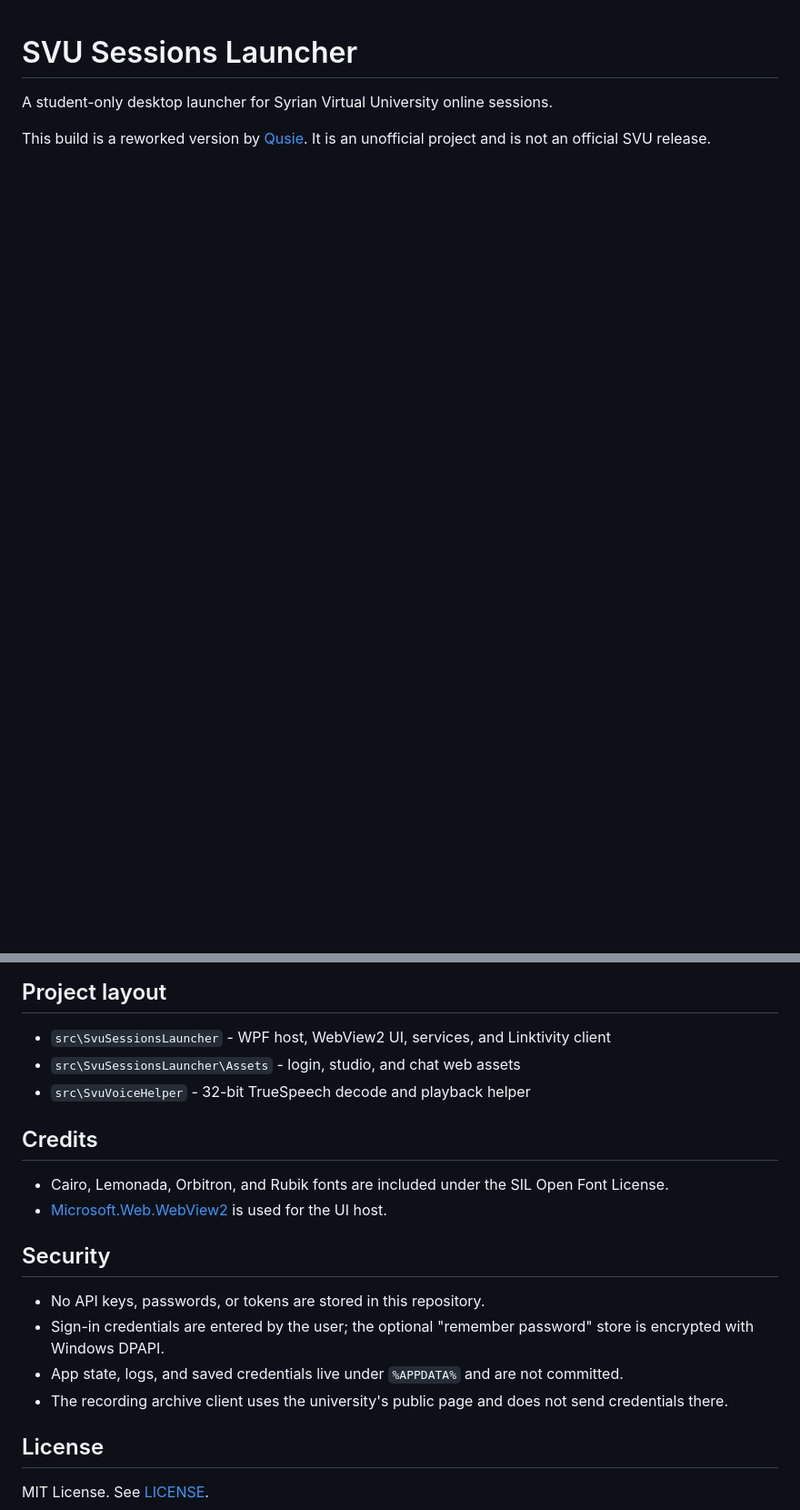
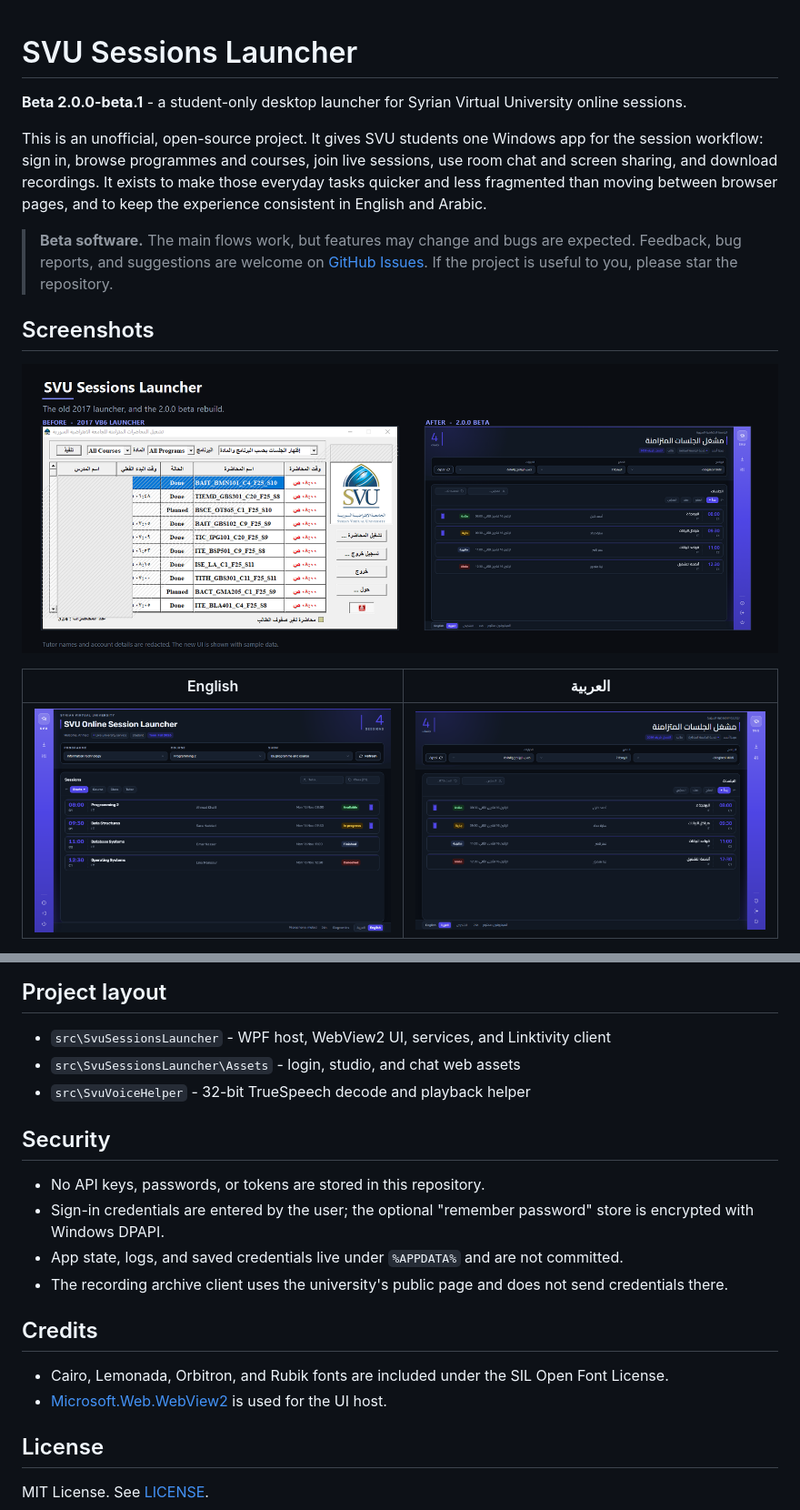
Before and after one commit to qusielh/svu-sessions-launcher, a Markdown page: README.md, 2 parts joined by grey strips. Shown at 91% size. GitHub-like rendering; pictures changed too: docs/images/compare.png (added), docs/images/new-launcher-ar.png (added), docs/images/new-launcher-en.png (added); blank space fills up the shorter version.

```diff
--- a/README.md
+++ b/README.md
@@ -1,6 +1,23 @@
 # SVU Sessions Launcher
 
-A student-only desktop launcher for Syrian Virtual University online sessions.
+**Beta 2.0.0-beta.1** - a student-only desktop launcher for Syrian Virtual University online sessions.
 
-This build is a reworked version by [Qusie](https://github.com/qusielh). It is an
-unofficial project and is not an official SVU release.
+This is an unofficial, open-source project. It gives SVU students one Windows app for the
+session workflow: sign in, browse programmes and courses, join live sessions, use room chat
+and screen sharing, and download recordings. It exists to make those everyday tasks quicker
+and less fragmented than moving between browser pages, and to keep the experience consistent
+in English and Arabic.
+
+> **Beta software.** The main flows work, but features may change and bugs are expected.
+> Feedback, bug reports, and suggestions are welcome on
+> [GitHub Issues](https://github.com/qusielh/svu-sessions-launcher/issues). If the project
+> is useful to you, please star the repository.
+
+## Screenshots
+
+![The old 2017 launcher and the 2.0.0 beta side by side](docs/images/compare.png)
+
+| English | العربية |
+| --- | --- |
+| ![SVU Sessions Launcher, English](docs/images/new-launcher-en.png) | ![مشغل الجلسات المتزامنة، العربية](docs/images/new-launcher-ar.png) |
+
@@ -48,20 +132,20 @@ dotnet run --project .\src\SvuSessionsLauncher\SvuSessionsLauncher.csproj -c Rel
 - `src\SvuSessionsLauncher\Assets` - login, studio, and chat web assets
 - `src\SvuVoiceHelper` - 32-bit TrueSpeech decode and playback helper
 
+## Security
+
+- No API keys, passwords, or tokens are stored in this repository.
+- Sign-in credentials are entered by the user; the optional "remember password" store is
+  encrypted with Windows DPAPI.
+- App state, logs, and saved credentials live under `%APPDATA%` and are not committed.
+- The recording archive client uses the university's public page and does not send
+  credentials there.
+
 ## Credits
 
 - Cairo, Lemonada, Orbitron, and Rubik fonts are included under the SIL Open Font License.
-- [Microsoft.Web.WebView2](https://learn.microsoft.com/microsoft-edge/webview2/) is used for the UI host.
-
-## Security
-
-- No API keys, passwords, or tokens are stored in this repository.
-- Sign-in credentials are entered by the user; the optional "remember password"
-  store is encrypted with Windows DPAPI.
-- App state, logs, and saved credentials live under `%APPDATA%` and are not
-  committed.
-- The recording archive client uses the university's public page and does not
-  send credentials there.
+- [Microsoft.Web.WebView2](https://learn.microsoft.com/microsoft-edge/webview2/) is used for
+  the UI host.
 
 ## License
 
```
Also changed, not shown: other parts of README.md (+69 -2 lines), docs/images/old-launcher.png (added), 1 other file.
